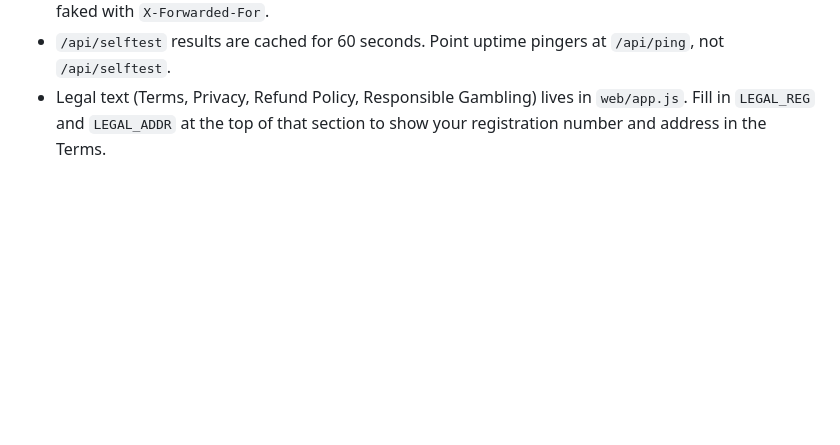
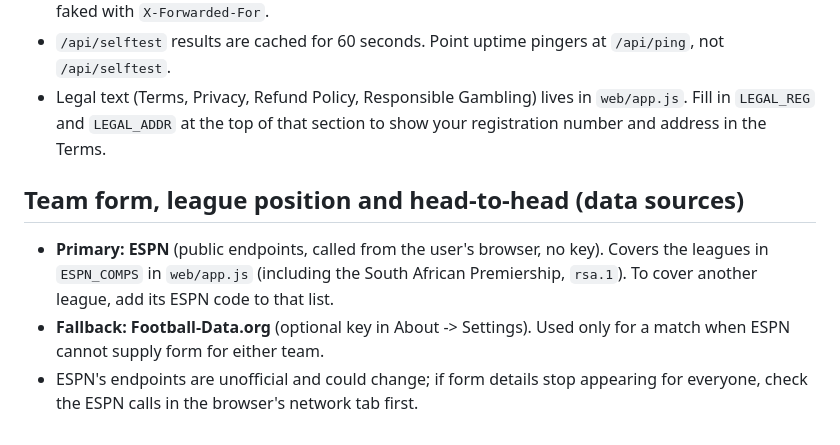
Before and after one commit to DrDoom-del/MatchDesk, a Markdown page: matchdesk-online-Build 1.1/README.md, the part around the change. GitHub-like rendering; blank space fills up the shorter version.

```diff
--- a/matchdesk-online-Build 1.1/README.md
+++ b/matchdesk-online-Build 1.1/README.md
@@ -90,3 +90,9 @@ Support address shown in the app: Matchdesksupport@gmail.com.
 - Visitor IP for rate-limiting uses Cloudflare's `CF-Connecting-IP` header when present, so it cannot be faked with `X-Forwarded-For`.
 - `/api/selftest` results are cached for 60 seconds. Point uptime pingers at `/api/ping`, not `/api/selftest`.
 - Legal text (Terms, Privacy, Refund Policy, Responsible Gambling) lives in `web/app.js`. Fill in `LEGAL_REG` and `LEGAL_ADDR` at the top of that section to show your registration number and address in the Terms.
+
+## Team form, league position and head-to-head (data sources)
+
+- **Primary: ESPN** (public endpoints, called from the user's browser, no key). Covers the leagues in `ESPN_COMPS` in `web/app.js` (including the South African Premiership, `rsa.1`). To cover another league, add its ESPN code to that list.
+- **Fallback: Football-Data.org** (optional key in About -> Settings). Used only for a match when ESPN cannot supply form for either team.
+- ESPN's endpoints are unofficial and could change; if form details stop appearing for everyone, check the ESPN calls in the browser's network tab first.
```
